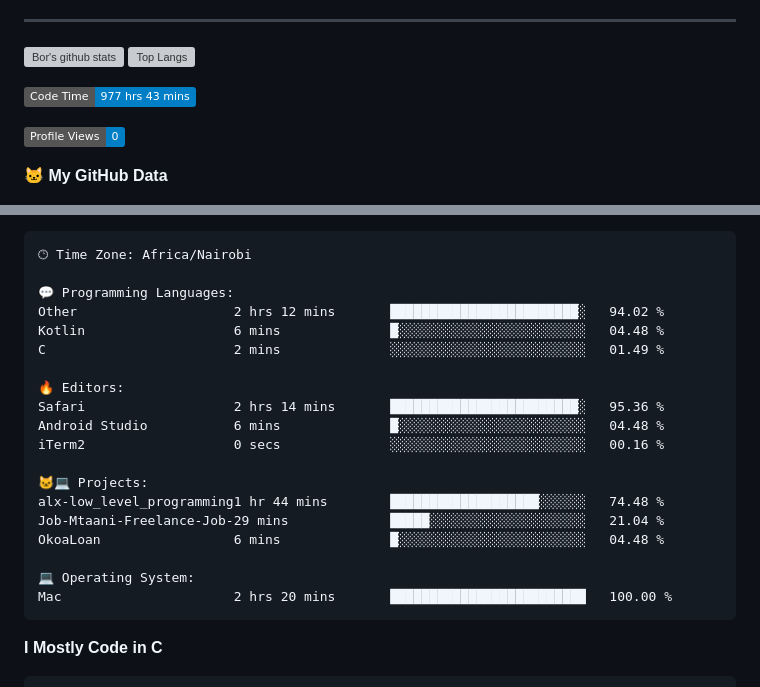
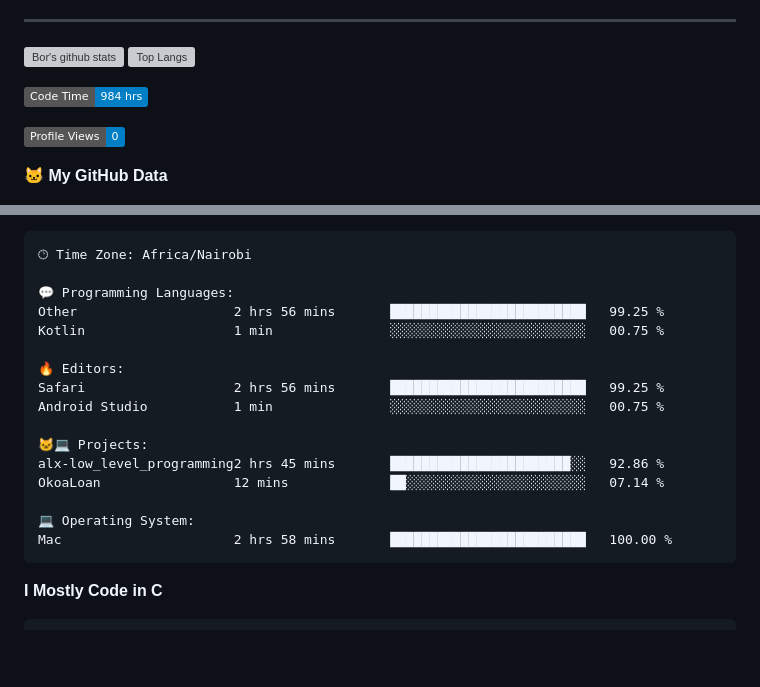
Before and after one commit to sirbor/Sirbor, a Markdown page: readme.md, 2 parts joined by grey strips. Rendered like a GitHub page; badges without logos; blank space fills up the shorter version; grey boxes are pictures that could not be loaded.

Commit message:
Updated with Dev Metrics

````diff
--- a/readme.md
+++ b/readme.md
@@ -22,7 +22,7 @@
 [![Top Langs](https://github-readme-stats.vercel.app/api/top-langs/?username=sirbor&theme=material-palenight&hide=Jupyter&layout=compact)](https://github.com/anuraghazra/github-readme-stats)
 
 <!--START_SECTION:waka-->
-![Code Time](http://img.shields.io/badge/Code%20Time-977%20hrs%2043%20mins-blue)
+![Code Time](http://img.shields.io/badge/Code%20Time-984%20hrs-blue)
 
 ![Profile Views](http://img.shields.io/badge/Profile%20Views-0-blue)
 
@@ -65,22 +65,19 @@ Sunday                   4 commits           █░░░░░░░░░░
 🕑︎ Time Zone: Africa/Nairobi
 
 💬 Programming Languages:
-Other                    2 hrs 12 mins       ████████████████████████░   94.02 %
-Kotlin                   6 mins              █░░░░░░░░░░░░░░░░░░░░░░░░   04.48 %
-C                        2 mins              ░░░░░░░░░░░░░░░░░░░░░░░░░   01.49 %
+Other                    2 hrs 56 mins       █████████████████████████   99.25 %
+Kotlin                   1 min               ░░░░░░░░░░░░░░░░░░░░░░░░░   00.75 %
 
 🔥 Editors:
-Safari                   2 hrs 14 mins       ████████████████████████░   95.36 %
-Android Studio           6 mins              █░░░░░░░░░░░░░░░░░░░░░░░░   04.48 %
-iTerm2                   0 secs              ░░░░░░░░░░░░░░░░░░░░░░░░░   00.16 %
+Safari                   2 hrs 56 mins       █████████████████████████   99.25 %
+Android Studio           1 min               ░░░░░░░░░░░░░░░░░░░░░░░░░   00.75 %
 
 🐱‍💻 Projects:
-alx-low_level_programming1 hr 44 mins        ███████████████████░░░░░░   74.48 %
-Job-Mtaani-Freelance-Job-29 mins             █████░░░░░░░░░░░░░░░░░░░░   21.04 %
-OkoaLoan                 6 mins              █░░░░░░░░░░░░░░░░░░░░░░░░   04.48 %
+alx-low_level_programming2 hrs 45 mins       ███████████████████████░░   92.86 %
+OkoaLoan                 12 mins             ██░░░░░░░░░░░░░░░░░░░░░░░   07.14 %
 
 💻 Operating System:
-Mac                      2 hrs 20 mins       █████████████████████████   100.00 %
+Mac                      2 hrs 58 mins       █████████████████████████   100.00 %
 ```
 
 **I Mostly Code in C**
````
Also changed, not shown: other parts of readme.md (+1 -1 lines).
